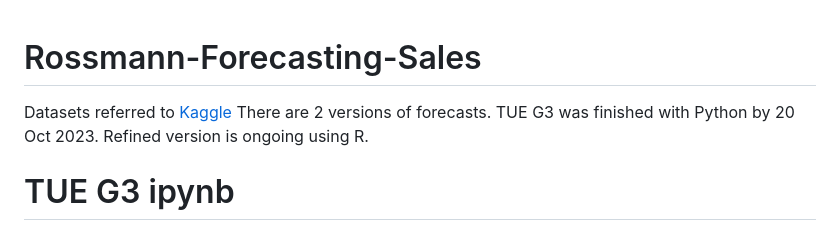
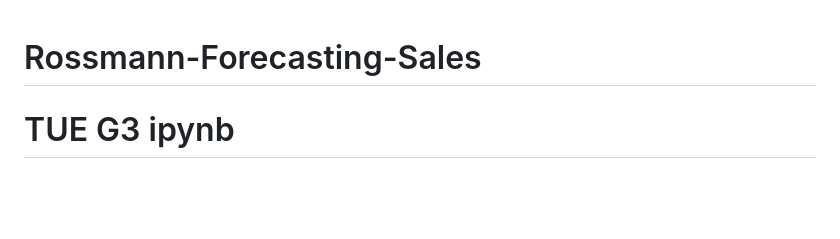
Before and after one commit to LcLnAinIng/Rossmann-Forecasting-Sales, a Markdown page: README.md, the part around the change. GitHub-like rendering; blank space fills up the shorter version.

```diff
--- a/README.md
+++ b/README.md
@@ -1,7 +1,4 @@
 # Rossmann-Forecasting-Sales
-
-Datasets referred to [Kaggle](https://www.kaggle.com/competitions/rossmann-store-sales/overview)
-There are 2 versions of forecasts. TUE G3 was finished with Python by 20 Oct 2023. Refined version is ongoing using R.
 
 # TUE G3 ipynb
 
```
